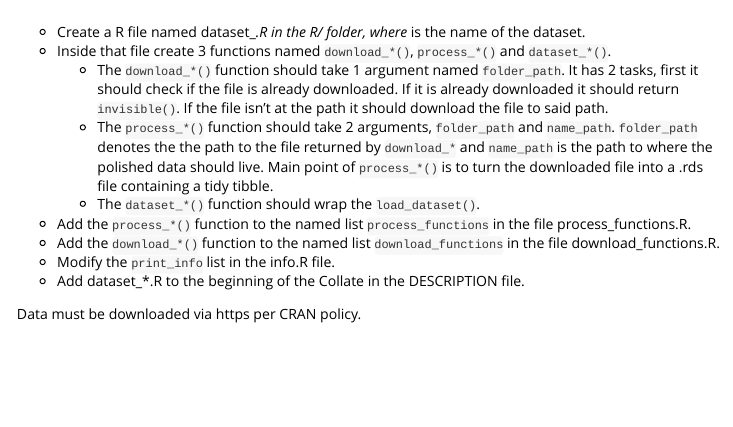
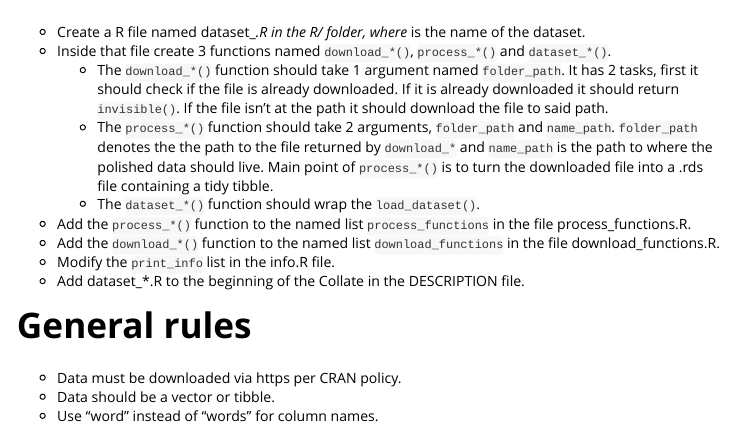
Before and after one commit to EmilHvitfeldt/textdata, an R Markdown document (vignettes/how-to-add-data.Rmd): the page in a window 1100 px wide, from its top. Rendered offline with R 4.5, knitr and Pandoc, with nearby package versions.

Commit message:
add more rules to vignette

```diff
--- a/vignettes/how-to-add-data.Rmd
+++ b/vignettes/how-to-add-data.Rmd
@@ -24,4 +24,7 @@ knitr::opts_chunk$set(
 - Modify the `print_info` list in the info.R file.
 - Add dataset_*.R to the beginning of the Collate in the DESCRIPTION file.
 
-Data must be downloaded via https per CRAN policy.
+# General rules
+- Data must be downloaded via https per CRAN policy.
+- Data should be a vector or tibble.
+- Use "word" instead of "words" for column names.
```
